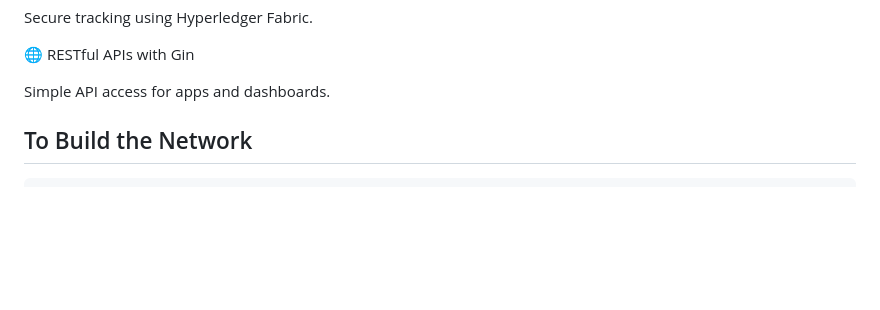
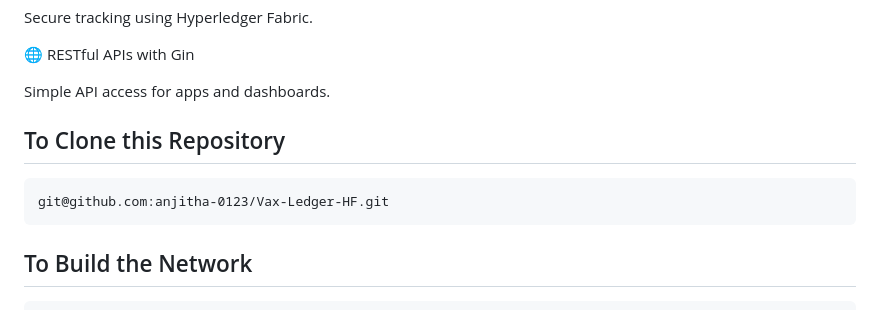
Before and after one commit to anjitha-0123/Vax-Ledger-HF, a Markdown page: README.md, the part around the change. Drawn GitHub-style; blank space fills up the shorter version.

````diff
--- a/README.md
+++ b/README.md
@@ -26,7 +26,10 @@ Secure tracking using Hyperledger Fabric.
 
 Simple API access for apps and dashboards.
 
-
+## To Clone this Repository
+```
+git@github.com:anjitha-0123/Vax-Ledger-HF.git
+```
 
 ## To Build the Network
 ```
````
